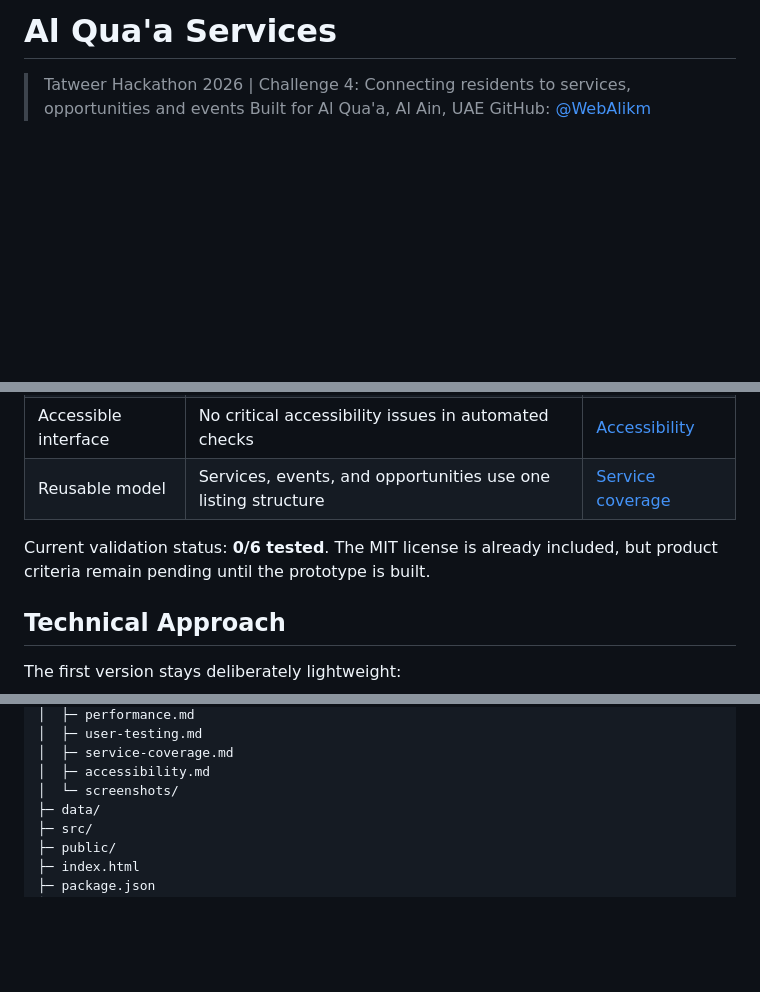
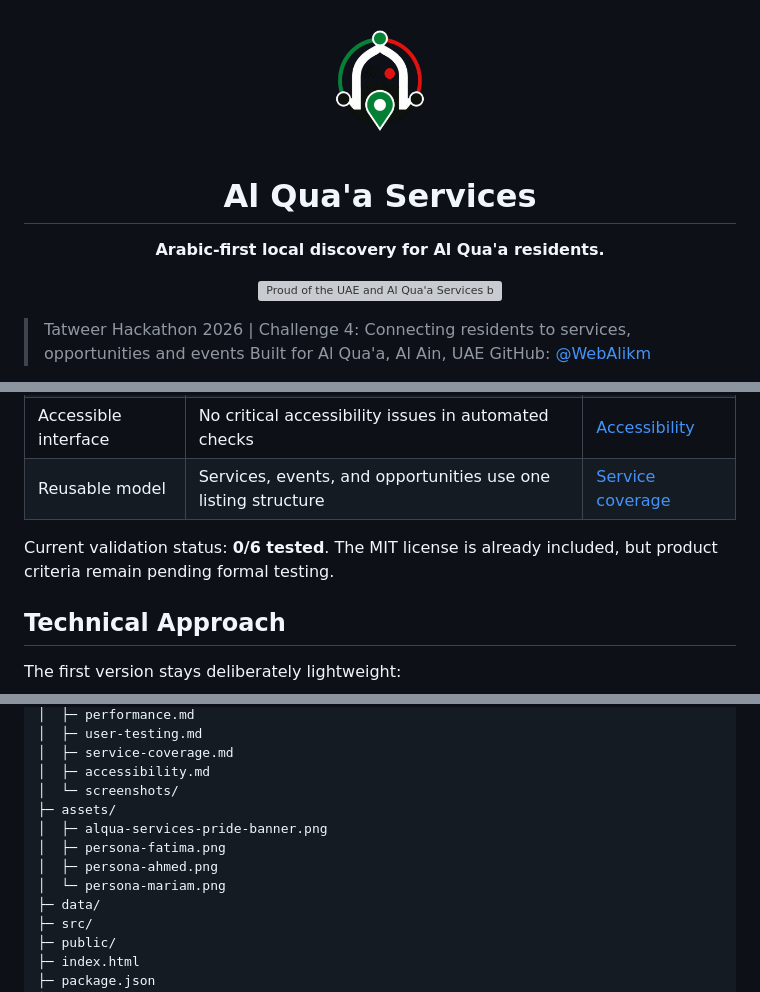
Before and after one commit to WebAlikm/alqua-services, a Markdown page: README.md, 3 parts joined by grey strips. GitHub-like rendering; blank space fills up the shorter version; grey boxes are pictures that could not be loaded.

```diff
--- a/README.md
+++ b/README.md
@@ -1,4 +1,14 @@
-# Al Qua'a Services
+<p align="center">
+  <img src="public/images/alqua-services-logo.png" width="140" alt="Al Qua'a Services logo" />
+</p>
+
+<h1 align="center">Al Qua'a Services</h1>
+
+<p align="center"><strong>Arabic-first local discovery for Al Qua'a residents.</strong></p>
+
+<p align="center">
+  <img src="assets/alqua-services-pride-banner.png" width="100%" alt="Proud of the UAE and Al Qua'a Services banner showing residents beside local farms" />
+</p>
 
 > Tatweer Hackathon 2026 | Challenge 4: Connecting residents to services, opportunities and events
 > Built for Al Qua'a, Al Ain, UAE
@@ -50,7 +95,7 @@ These criteria are defined before implementation and will be updated with eviden
 | Accessible interface | No critical accessibility issues in automated checks | [Accessibility](evidence/accessibility.md) |
 | Reusable model | Services, events, and opportunities use one listing structure | [Service coverage](evidence/service-coverage.md) |
 
-Current validation status: **0/6 tested**. The MIT license is already included, but product criteria remain pending until the prototype is built.
+Current validation status: **0/6 tested**. The MIT license is already included, but product criteria remain pending formal testing.
 
 ## Technical Approach
 
@@ -101,6 +146,11 @@ npm run build
 │  ├─ service-coverage.md
 │  ├─ accessibility.md
 │  └─ screenshots/
+├─ assets/
+│  ├─ alqua-services-pride-banner.png
+│  ├─ persona-fatima.png
+│  ├─ persona-ahmed.png
+│  └─ persona-mariam.png
 ├─ data/
 ├─ src/
 ├─ public/
```
Also changed, not shown: other parts of README.md (+36 -1 lines), assets/persona-ahmed.png (added), assets/persona-fatima.png (added), assets/persona-mariam.png (added), 1 other file.
